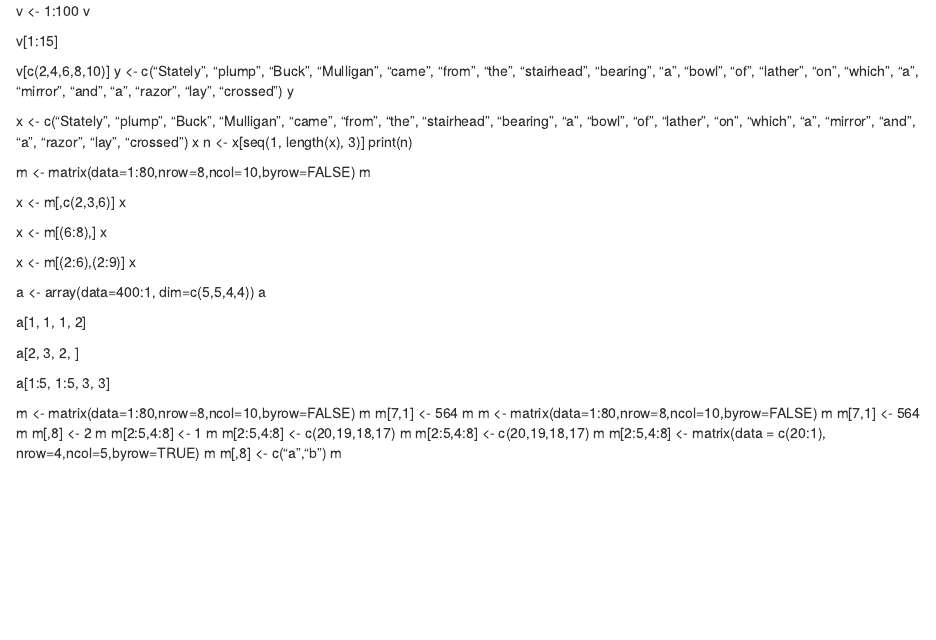
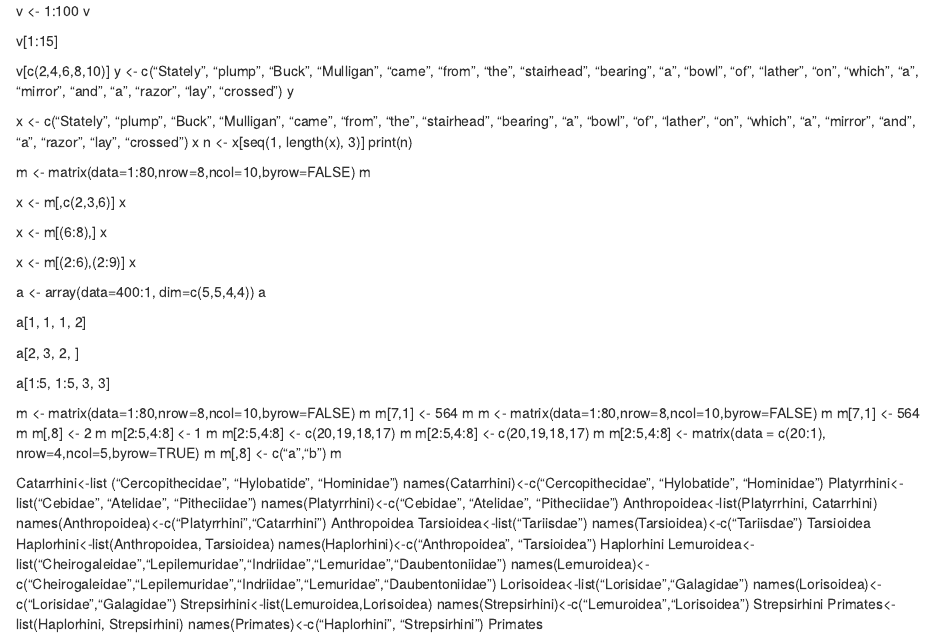
Before and after one commit to SNW2022/Module-3, an R Markdown document (R Markdown.Rmd): the page in a window 1100 px wide, from 1460 px down. Rendered offline with R 4.5, knitr and Pandoc, with nearby package versions.

Commit message:
Challenge 4

```diff
--- a/R Markdown.Rmd
+++ b/R Markdown.Rmd
@@ -118,3 +118,27 @@ m[2:5,4:8] <- matrix(data = c(20:1), nrow=4,ncol=5,byrow=TRUE)
 m
 m[,8] <- c("a","b")
 m
+
+Catarrhini<-list ("Cercopithecidae", "Hylobatide", "Hominidae")
+names(Catarrhini)<-c("Cercopithecidae", "Hylobatide", "Hominidae")
+Platyrrhini<-list("Cebidae", "Atelidae", "Pitheciidae")
+names(Platyrrhini)<-c("Cebidae", "Atelidae", "Pitheciidae")
+Anthropoidea<-list(Platyrrhini, Catarrhini)
+names(Anthropoidea)<-c("Platyrrhini","Catarrhini")
+Anthropoidea
+Tarsioidea<-list("Tariisdae")
+names(Tarsioidea)<-c("Tariisdae")
+Tarsioidea
+Haplorhini<-list(Anthropoidea, Tarsioidea)
+names(Haplorhini)<-c("Anthropoidea", "Tarsioidea")
+Haplorhini
+Lemuroidea<-list("Cheirogaleidae","Lepilemuridae","Indriidae","Lemuridae","Daubentoniidae")
+names(Lemuroidea)<-c("Cheirogaleidae","Lepilemuridae","Indriidae","Lemuridae","Daubentoniidae")
+Lorisoidea<-list("Lorisidae","Galagidae")
+names(Lorisoidea)<-c("Lorisidae","Galagidae")
+Strepsirhini<-list(Lemuroidea,Lorisoidea)
+names(Strepsirhini)<-c("Lemuroidea","Lorisoidea")
+Strepsirhini
+Primates<-list(Haplorhini, Strepsirhini)
+names(Primates)<-c("Haplorhini", "Strepsirhini")
+Primates
```
